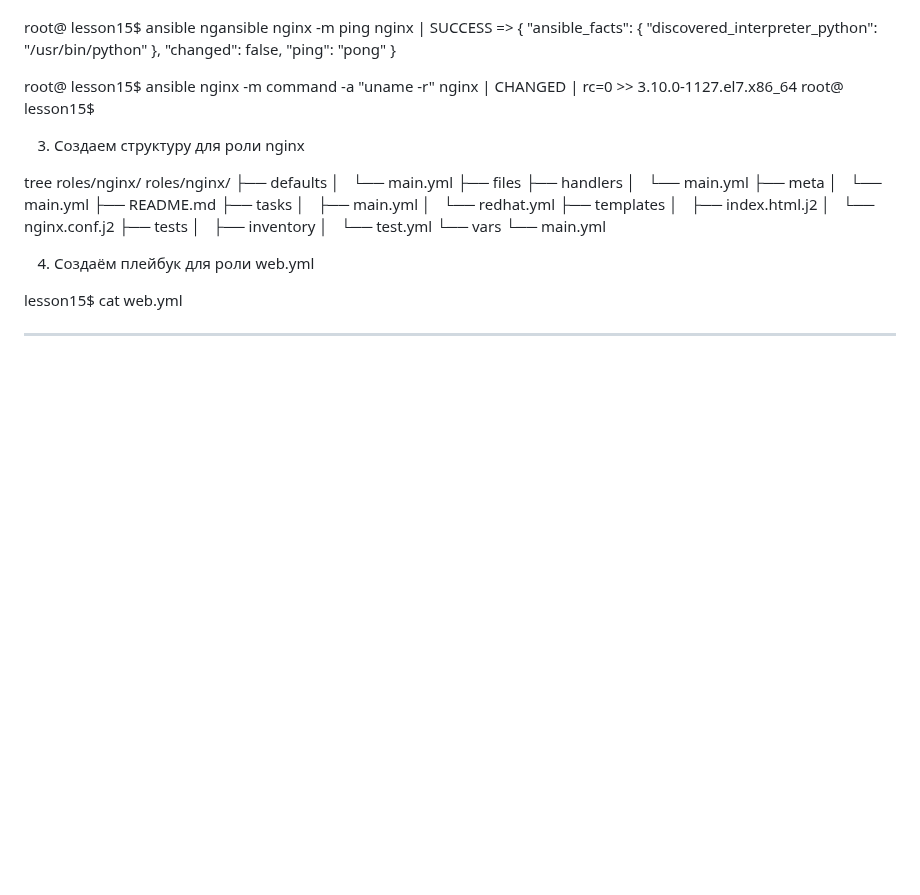
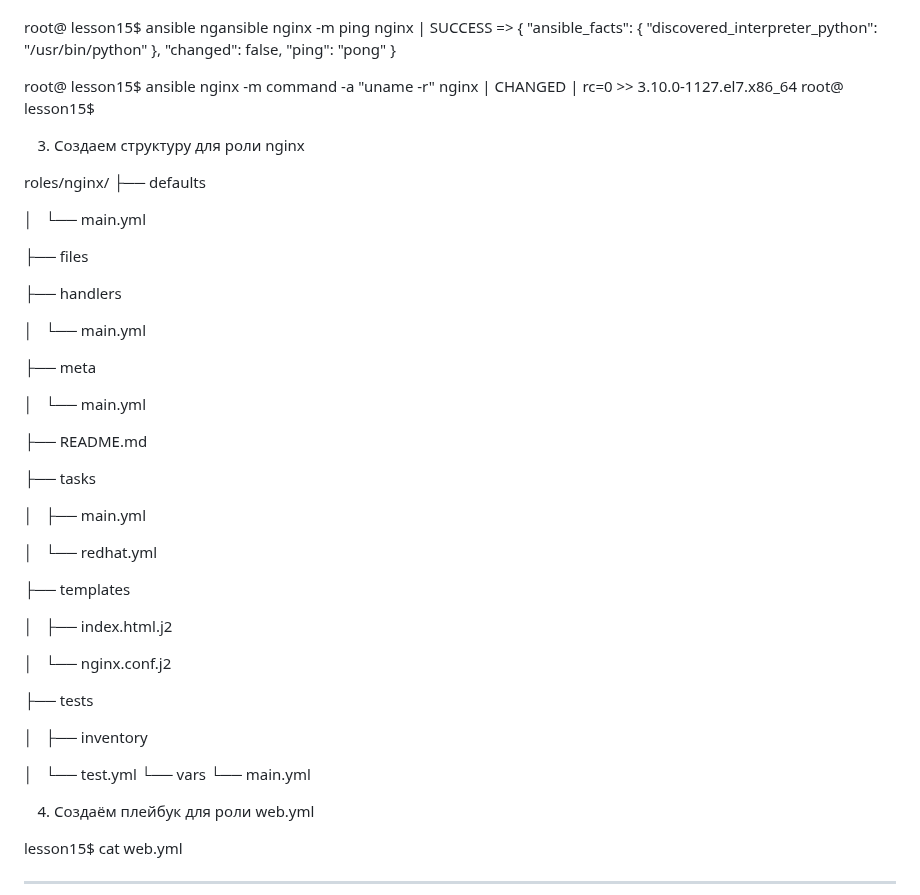
Before and after one commit to ms1969/otus_linux_adv, a Markdown page: README.md, the part around the change. Rendered like a GitHub page; folded sections open; blank space fills up the shorter version.

```diff
--- a/README.md
+++ b/README.md
@@ -528,24 +528,39 @@ root@ lesson15$
 
 3. Создаем структуру для роли nginx
 
- tree roles/nginx/
 roles/nginx/
 ├── defaults
+
 │   └── main.yml
+
 ├── files
+
 ├── handlers
+
 │   └── main.yml
+
 ├── meta
+
 │   └── main.yml
+
 ├── README.md
+
 ├── tasks
+
 │   ├── main.yml
+
 │   └── redhat.yml
+
 ├── templates
+
 │   ├── index.html.j2
+
 │   └── nginx.conf.j2
+
 ├── tests
+
 │   ├── inventory
+
 │   └── test.yml
 └── vars
     └── main.yml
```
